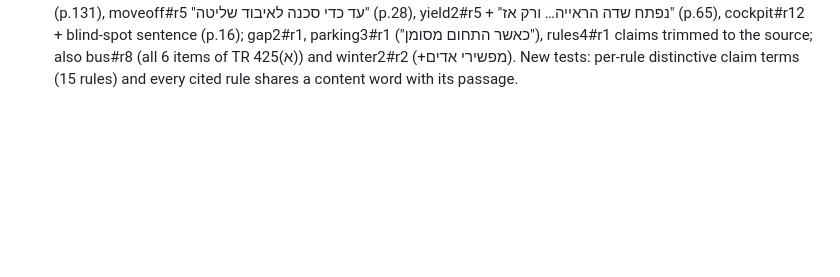
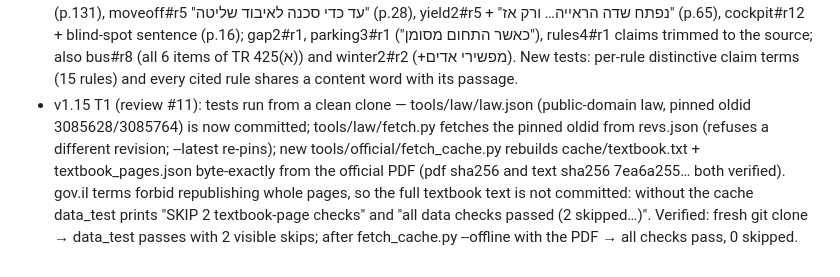
Before and after one commit to dudidd-wq/theory-il, a Markdown page: PROGRESS.md, the part around the change. GitHub-like rendering; blank space fills up the shorter version.

Commit message:
v1.15 T1: PROGRESS

```diff
--- a/PROGRESS.md
+++ b/PROGRESS.md
@@ -195,3 +195,4 @@ Scope (Dudi, 26.10 13:46 UTC+2): every B and A question taught from an official
 - v1.15 C1 follow-up: LT chips start at the sign's own entry in the whole window and cut page headers / variant numbers (LT:101 was "לוח תמרורים … 101 –"); new test: no LT chip carries header noise or starts with a number range.
 - v1.15 item 4 (review #11): Q1058, Q1012, Q1558 → partial (emerg2#r2 now quotes p.149 blowout + puncture, "במתינות" removed); Q1028 kept full by extending maint2#r0 to "…ואף מפורטת בספר הרכב של היצרן"; Q239/Q38 partial; Q1668 full via TR 54(א)(1). Strict re-sample (seed 1115, 84 of 623): 11 → partial, Q1779 re-pointed to TR 64(2), 71 confirmed (rejudge_v115_sample.md). ALL full 74.8→74.0, strict 58.7→57.9; B full 79.3→78.1, strict 58.6→57.4; estimated true B full ≈72.9% (69–75%), reviewer 72–76%.
 - v1.15 C4 (review #11): the 10 weak chips now carry every claim of their rule — duty#r7 + TO 10(ב) owner clause, lanes#r4 + p.41 blind spots, overtake2#r7 + "קריטי במעלה הר" (p.107), maint2#r9 + triangle 100 m (p.130) and jack (p.131), moveoff#r5 "עד כדי סכנה לאיבוד שליטה" (p.28), yield2#r5 + "נפתח שדה הראייה… ורק אז" (p.65), cockpit#r12 + blind-spot sentence (p.16); gap2#r1, parking3#r1 ("כאשר התחום מסומן"), rules4#r1 claims trimmed to the source; also bus#r8 (all 6 items of TR 425(א)) and winter2#r2 (+מפשירי אדים). New tests: per-rule distinctive claim terms (15 rules) and every cited rule shares a content word with its passage.
+- v1.15 T1 (review #11): tests run from a clean clone — tools/law/law.json (public-domain law, pinned oldid 3085628/3085764) is now committed; tools/law/fetch.py fetches the pinned oldid from revs.json (refuses a different revision; --latest re-pins); new tools/official/fetch_cache.py rebuilds cache/textbook.txt + textbook_pages.json byte-exactly from the official PDF (pdf sha256 and text sha256 7ea6a255… both verified). gov.il terms forbid republishing whole pages, so the full textbook text is not committed: without the cache data_test prints "SKIP 2 textbook-page checks" and "all data checks passed (2 skipped…)". Verified: fresh git clone → data_test passes with 2 visible skips; after fetch_cache.py --offline with the PDF → all checks pass, 0 skipped.
```
